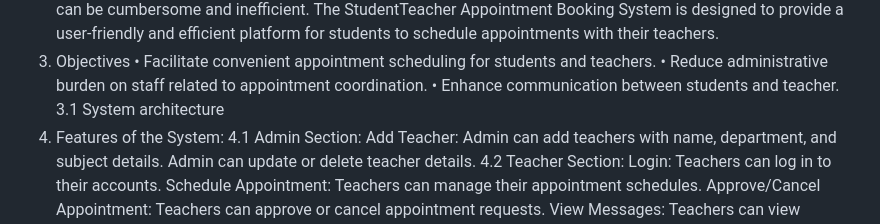
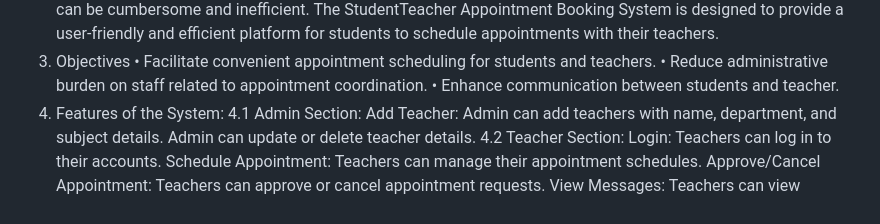
Before and after one commit to YANAMADALACHANDRASHEKAR/UnifiedMentor, a Markdown page: Student-Teacher Booking/readme.md, the part around the change. GitHub-like rendering.

```diff
--- a/Student-Teacher Booking/readme.md
+++ b/Student-Teacher Booking/readme.md
@@ -11,7 +11,6 @@ efficient platform for students to schedule appointments with their teachers.
 • Facilitate convenient appointment scheduling for students and teachers.
 • Reduce administrative burden on staff related to appointment coordination.
 • Enhance communication between students and teacher.
-3.1 System architecture
 4. Features of the System:
 4.1 Admin Section:
 Add Teacher:
```
